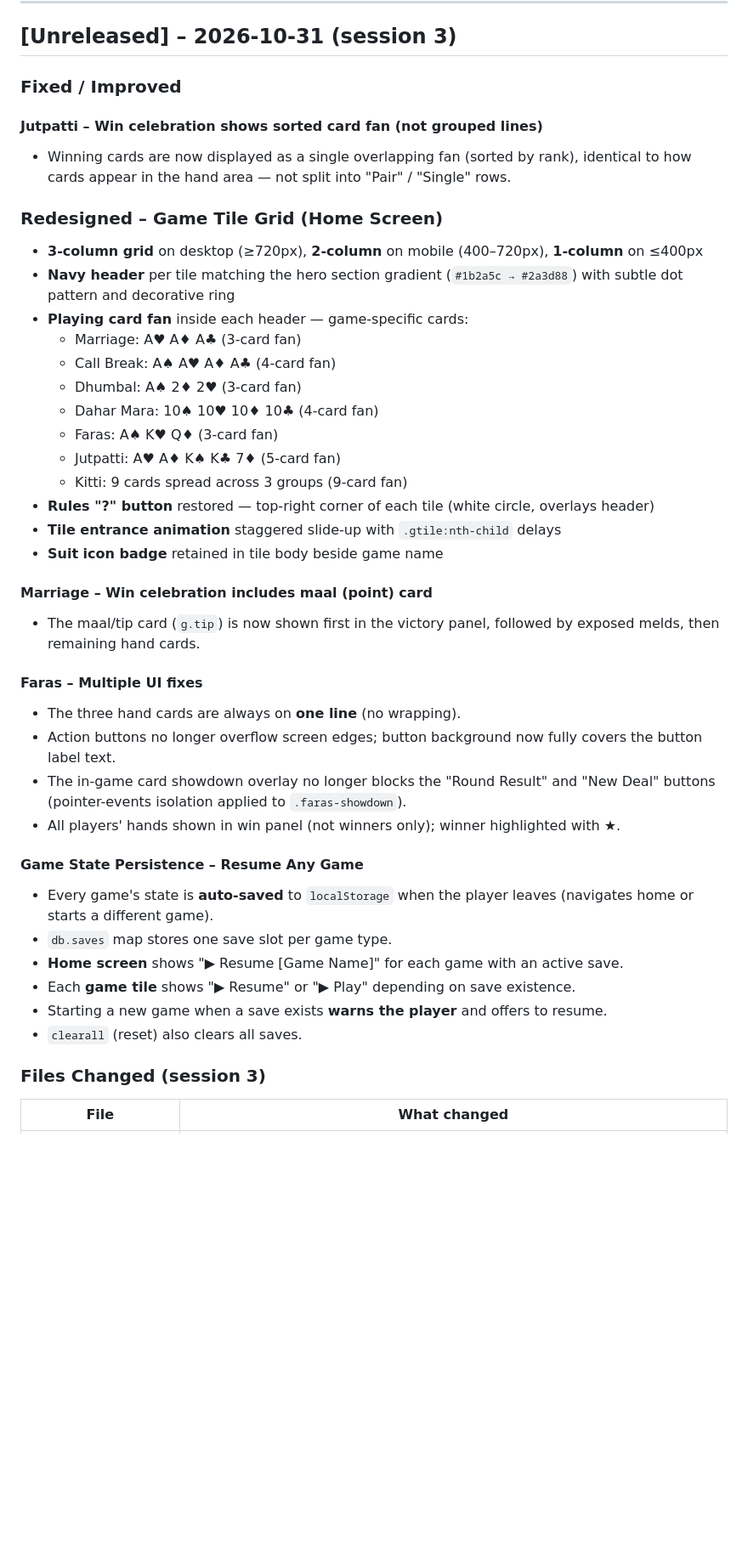
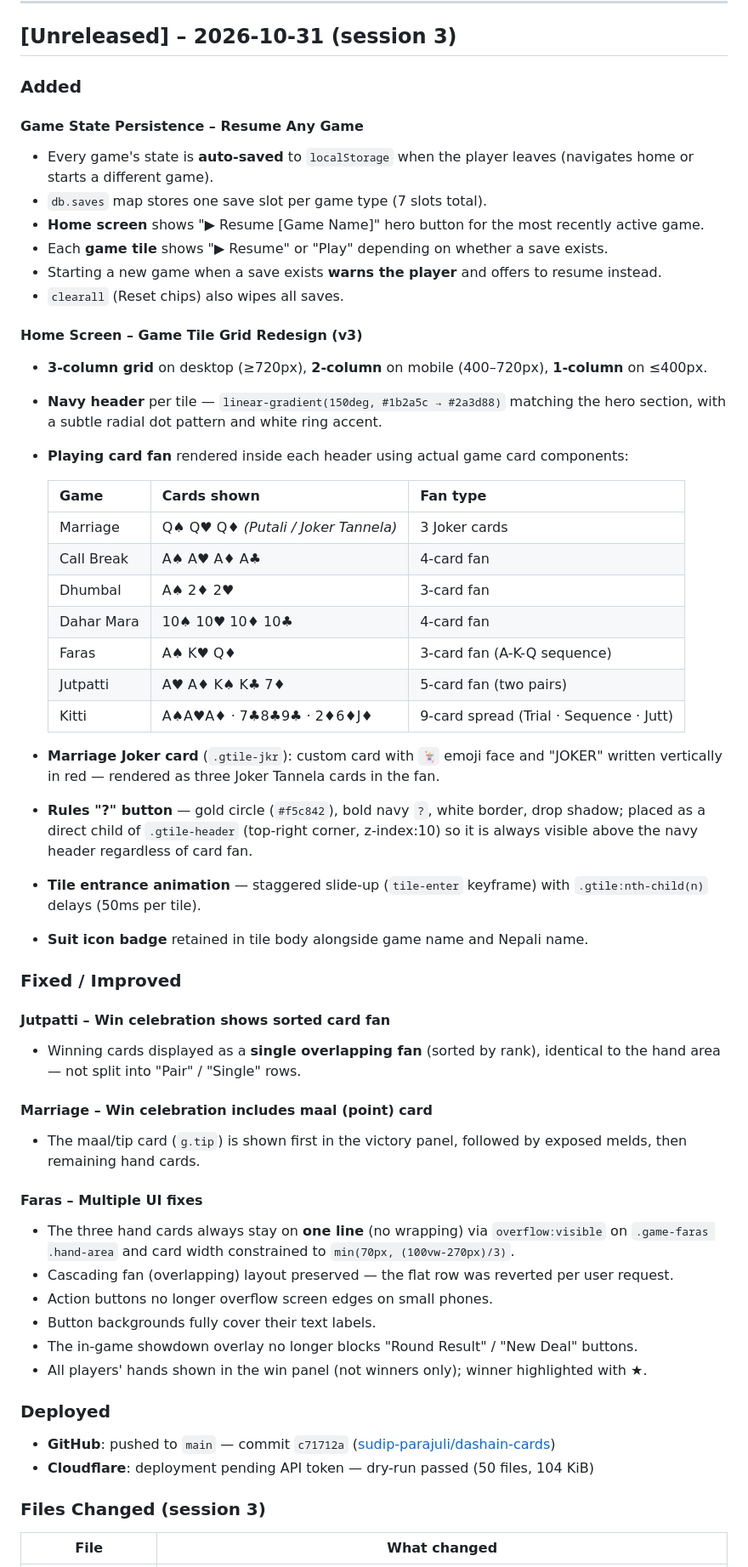
Before and after one commit to sudip-parajuli/dashain-cards, a Markdown page: CHANGELOG.md, the part around one of its changes. Shown at 85% size. Rendered like a GitHub page; blank space fills up the shorter version.

Commit message:
Update CHANGELOG for session 3 (tile redesign, joker tannela, persistence, Faras/Marriage/Jutpatti fixes)

```diff
--- a/CHANGELOG.md
+++ b/CHANGELOG.md
@@ -6,47 +6,66 @@ All notable changes to this project are documented here in reverse-chronological
 
 ## [Unreleased] – 2026-10-31 (session 3)
 
-### Fixed / Improved
-
-#### Jutpatti – Win celebration shows sorted card fan (not grouped lines)
-- Winning cards are now displayed as a single overlapping fan (sorted by rank),
-  identical to how cards appear in the hand area — not split into "Pair" / "Single" rows.
-
-
-### Redesigned – Game Tile Grid (Home Screen)
-- **3-column grid** on desktop (≥720px), **2-column** on mobile (400–720px), **1-column** on ≤400px
-- **Navy header** per tile matching the hero section gradient (`#1b2a5c → #2a3d88`) with subtle dot pattern and decorative ring
-- **Playing card fan** inside each header — game-specific cards:
-  - Marriage: A♥ A♦ A♣ (3-card fan)
-  - Call Break: A♠ A♥ A♦ A♣ (4-card fan)
-  - Dhumbal: A♠ 2♦ 2♥ (3-card fan)
-  - Dahar Mara: 10♠ 10♥ 10♦ 10♣ (4-card fan)
-  - Faras: A♠ K♥ Q♦ (3-card fan)
-  - Jutpatti: A♥ A♦ K♠ K♣ 7♦ (5-card fan)
-  - Kitti: 9 cards spread across 3 groups (9-card fan)
-- **Rules "?" button** restored — top-right corner of each tile (white circle, overlays header)
-- **Tile entrance animation** staggered slide-up with `.gtile:nth-child` delays
-- **Suit icon badge** retained in tile body beside game name
-
-#### Marriage – Win celebration includes maal (point) card
-- The maal/tip card (`g.tip`) is now shown first in the victory panel,
-  followed by exposed melds, then remaining hand cards.
-
-#### Faras – Multiple UI fixes
-- The three hand cards are always on **one line** (no wrapping).
-- Action buttons no longer overflow screen edges; button background now fully covers the button label text.
-- The in-game card showdown overlay no longer blocks the "Round Result" and "New Deal" buttons
-  (pointer-events isolation applied to `.faras-showdown`).
-- All players' hands shown in win panel (not winners only); winner highlighted with ★.
+### Added
 
 #### Game State Persistence – Resume Any Game
 - Every game's state is **auto-saved** to `localStorage` when the player leaves
   (navigates home or starts a different game).
-- `db.saves` map stores one save slot per game type.
-- **Home screen** shows "▶ Resume [Game Name]" for each game with an active save.
-- Each **game tile** shows "▶ Resume" or "▶ Play" depending on save existence.
-- Starting a new game when a save exists **warns the player** and offers to resume.
-- `clearall` (reset) also clears all saves.
+- `db.saves` map stores one save slot per game type (7 slots total).
+- **Home screen** shows "▶ Resume [Game Name]" hero button for the most recently active game.
+- Each **game tile** shows "▶ Resume" or "Play" depending on whether a save exists.
+- Starting a new game when a save exists **warns the player** and offers to resume instead.
+- `clearall` (Reset chips) also wipes all saves.
+
+#### Home Screen – Game Tile Grid Redesign (v3)
+- **3-column grid** on desktop (≥720px), **2-column** on mobile (400–720px), **1-column** on ≤400px.
+- **Navy header** per tile — `linear-gradient(150deg, #1b2a5c → #2a3d88)` matching the hero section,
+  with a subtle radial dot pattern and white ring accent.
+- **Playing card fan** rendered inside each header using actual game card components:
+
+  | Game | Cards shown | Fan type |
+  |------|-------------|----------|
+  | Marriage | Q♠ Q♥ Q♦ *(Putali / Joker Tannela)* | 3 Joker cards |
+  | Call Break | A♠ A♥ A♦ A♣ | 4-card fan |
+  | Dhumbal | A♠ 2♦ 2♥ | 3-card fan |
+  | Dahar Mara | 10♠ 10♥ 10♦ 10♣ | 4-card fan |
+  | Faras | A♠ K♥ Q♦ | 3-card fan (A-K-Q sequence) |
+  | Jutpatti | A♥ A♦ K♠ K♣ 7♦ | 5-card fan (two pairs) |
+  | Kitti | A♠A♥A♦ · 7♣8♣9♣ · 2♦6♦J♦ | 9-card spread (Trial · Sequence · Jutt) |
+
+- **Marriage Joker card** (`.gtile-jkr`): custom card with `🃏` emoji face and "JOKER"
+  written vertically in red — rendered as three Joker Tannela cards in the fan.
+- **Rules "?" button** — gold circle (`#f5c842`), bold navy `?`, white border, drop shadow;
+  placed as a direct child of `.gtile-header` (top-right corner, z-index:10) so it is
+  always visible above the navy header regardless of card fan.
+- **Tile entrance animation** — staggered slide-up (`tile-enter` keyframe) with
+  `.gtile:nth-child(n)` delays (50ms per tile).
+- **Suit icon badge** retained in tile body alongside game name and Nepali name.
+
+### Fixed / Improved
+
+#### Jutpatti – Win celebration shows sorted card fan
+- Winning cards displayed as a **single overlapping fan** (sorted by rank),
+  identical to the hand area — not split into "Pair" / "Single" rows.
+
+#### Marriage – Win celebration includes maal (point) card
+- The maal/tip card (`g.tip`) is shown first in the victory panel,
+  followed by exposed melds, then remaining hand cards.
+
+#### Faras – Multiple UI fixes
+- The three hand cards always stay on **one line** (no wrapping) via `overflow:visible`
+  on `.game-faras .hand-area` and card width constrained to `min(70px, (100vw-270px)/3)`.
+- Cascading fan (overlapping) layout preserved — the flat row was reverted per user request.
+- Action buttons no longer overflow screen edges on small phones.
+- Button backgrounds fully cover their text labels.
+- The in-game showdown overlay no longer blocks "Round Result" / "New Deal" buttons.
+- All players' hands shown in the win panel (not winners only); winner highlighted with ★.
+
+### Deployed
+
+- **GitHub**: pushed to `main` — commit `c71712a`
+  ([sudip-parajuli/dashain-cards](https://github.com/sudip-parajuli/dashain-cards))
+- **Cloudflare**: deployment pending API token — dry-run passed (50 files, 104 KiB)
 
 ### Files Changed (session 3)
 | File | What changed |
```
Also changed, not shown: other parts of CHANGELOG.md (+20 -19 lines).
